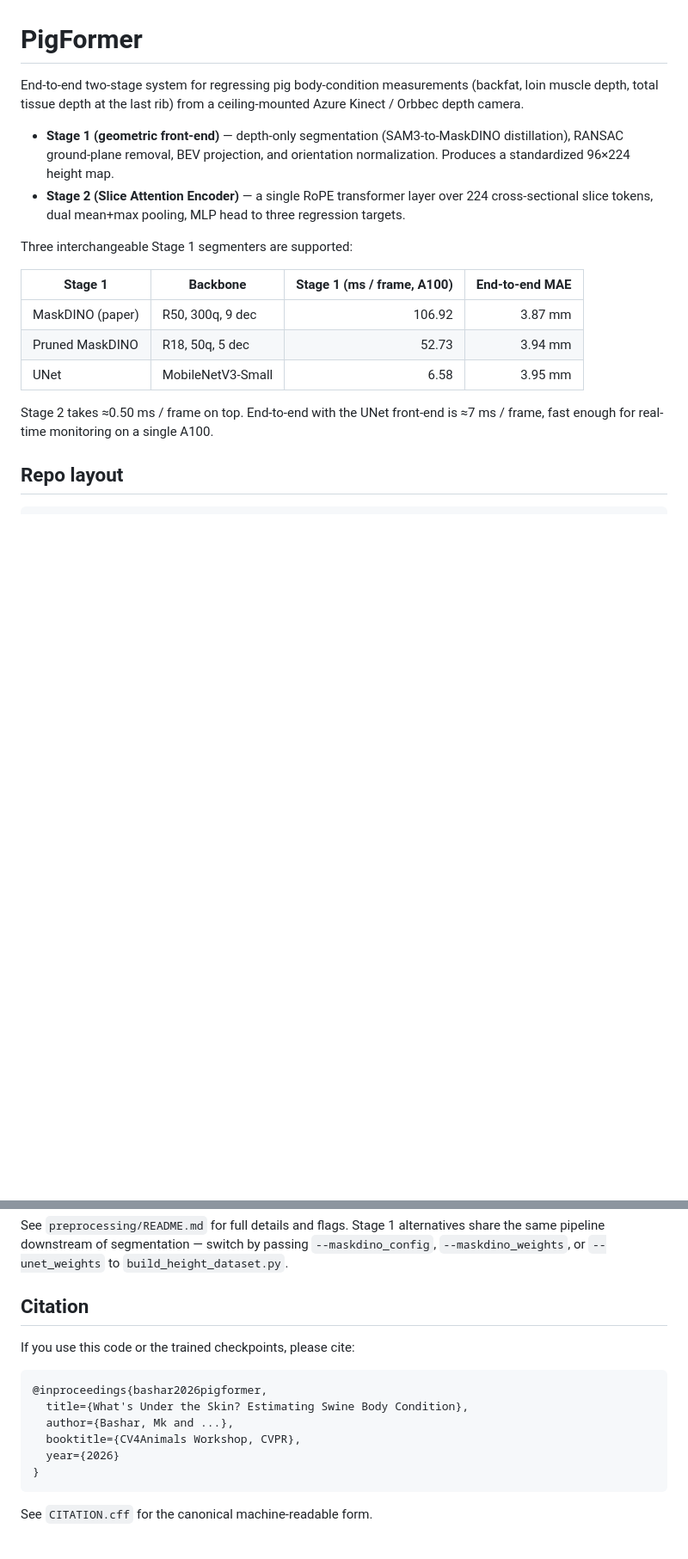
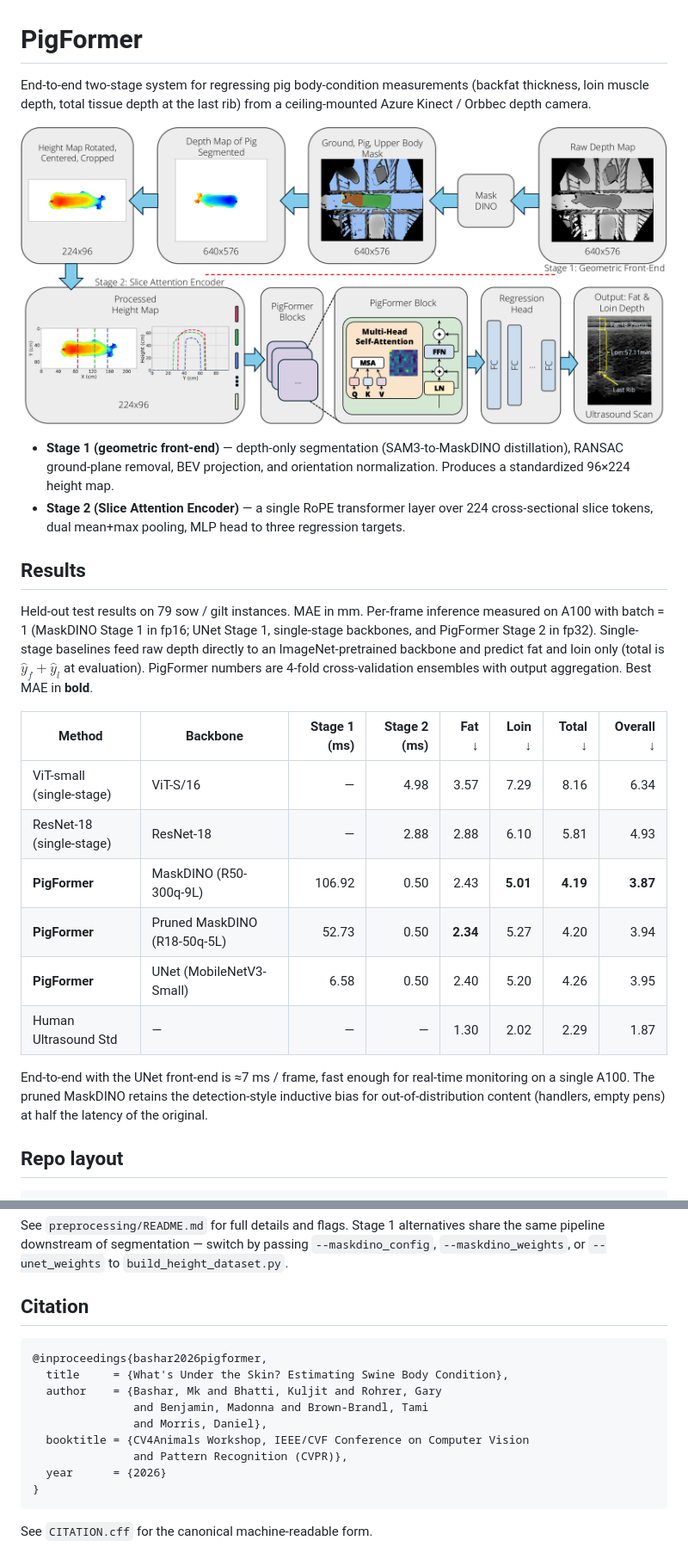
Before and after one commit to iambashar/Pigformer, a Markdown page: README.md, 2 parts joined by grey strips. Shown: that part at 86% size. Drawn GitHub-style; pictures changed too: docs/pipeline.png (added); blank space fills up the shorter version.

````diff
--- a/README.md
+++ b/README.md
@@ -1,26 +1,41 @@
 # PigFormer
 
 End-to-end two-stage system for regressing pig body-condition measurements
-(backfat, loin muscle depth, total tissue depth at the last rib) from a
-ceiling-mounted Azure Kinect / Orbbec depth camera.
+(backfat thickness, loin muscle depth, total tissue depth at the last rib)
+from a ceiling-mounted Azure Kinect / Orbbec depth camera.
+
+![PigFormer pipeline](docs/pipeline.png)
 
 - **Stage 1 (geometric front-end)** — depth-only segmentation (SAM3-to-MaskDINO
-  distillation), RANSAC ground-plane removal, BEV projection, and
-  orientation normalization. Produces a standardized 96×224 height map.
+  distillation), RANSAC ground-plane removal, BEV projection, and orientation
+  normalization. Produces a standardized 96×224 height map.
 - **Stage 2 (Slice Attention Encoder)** — a single RoPE transformer layer
-  over 224 cross-sectional slice tokens, dual mean+max pooling, MLP head
-  to three regression targets.
+  over 224 cross-sectional slice tokens, dual mean+max pooling, MLP head to
+  three regression targets.
 
-Three interchangeable Stage 1 segmenters are supported:
+## Results
 
-| Stage 1 | Backbone | Stage 1 (ms / frame, A100) | End-to-end MAE |
-|---|---|---:|---:|
-| MaskDINO (paper) | R50, 300q, 9 dec | 106.92 | 3.87 mm |
-| Pruned MaskDINO | R18, 50q, 5 dec | 52.73 | 3.94 mm |
-| UNet | MobileNetV3-Small | 6.58 | 3.95 mm |
+Held-out test results on 79 sow / gilt instances. MAE in mm. Per-frame
+inference measured on A100 with batch = 1 (MaskDINO Stage 1 in fp16; UNet
+Stage 1, single-stage backbones, and PigFormer Stage 2 in fp32). Single-stage
+baselines feed raw depth directly to an ImageNet-pretrained backbone and
+predict fat and loin only (total is $\hat{y}_f + \hat{y}_l$ at evaluation).
+PigFormer numbers are 4-fold cross-validation ensembles with output
+aggregation. Best MAE in **bold**.
 
-Stage 2 takes ≈0.50 ms / frame on top. End-to-end with the UNet front-end
-is ≈7 ms / frame, fast enough for real-time monitoring on a single A100.
+| Method | Backbone | Stage 1 (ms) | Stage 2 (ms) | Fat ↓ | Loin ↓ | Total ↓ | Overall ↓ |
+|---|---|---:|---:|---:|---:|---:|---:|
+| ViT-small (single-stage) | ViT-S/16 | — | 4.98 | 3.57 | 7.29 | 8.16 | 6.34 |
+| ResNet-18 (single-stage) | ResNet-18 | — | 2.88 | 2.88 | 6.10 | 5.81 | 4.93 |
+| **PigFormer** | MaskDINO (R50-300q-9L) | 106.92 | 0.50 | 2.43 | **5.01** | **4.19** | **3.87** |
+| **PigFormer** | Pruned MaskDINO (R18-50q-5L) | 52.73 | 0.50 | **2.34** | 5.27 | 4.20 | 3.94 |
+| **PigFormer** | UNet (MobileNetV3-Small) | 6.58 | 0.50 | 2.40 | 5.20 | 4.26 | 3.95 |
+| Human Ultrasound Std | — | — | — | 1.30 | 2.02 | 2.29 | 1.87 |
+
+End-to-end with the UNet front-end is ≈7 ms / frame, fast enough for
+real-time monitoring on a single A100. The pruned MaskDINO retains the
+detection-style inductive bias for out-of-distribution content (handlers,
+empty pens) at half the latency of the original.
 
 ## Repo layout
 
@@ -118,14 +131,15 @@ share the same pipeline downstream of segmentation — switch by passing
 
 ## Citation
 
-If you use this code or the trained checkpoints, please cite:
-
 ```bibtex
 @inproceedings{bashar2026pigformer,
-  title={What's Under the Skin? Estimating Swine Body Condition},
-  author={Bashar, Mk and ...},
-  booktitle={CV4Animals Workshop, CVPR},
-  year={2026}
+  title     = {What's Under the Skin? Estimating Swine Body Condition},
+  author    = {Bashar, Mk and Bhatti, Kuljit and Rohrer, Gary
+               and Benjamin, Madonna and Brown-Brandl, Tami
+               and Morris, Daniel},
+  booktitle = {CV4Animals Workshop, IEEE/CVF Conference on Computer Vision
+               and Pattern Recognition (CVPR)},
+  year      = {2026}
 }
 ```
 
````
Also changed, not shown: other parts of README.md (+12 -14 lines), preprocessing/maskdino_v2/README.md (+1 -1 lines), weights/README.md (+2 -2 lines), 2 other files.
